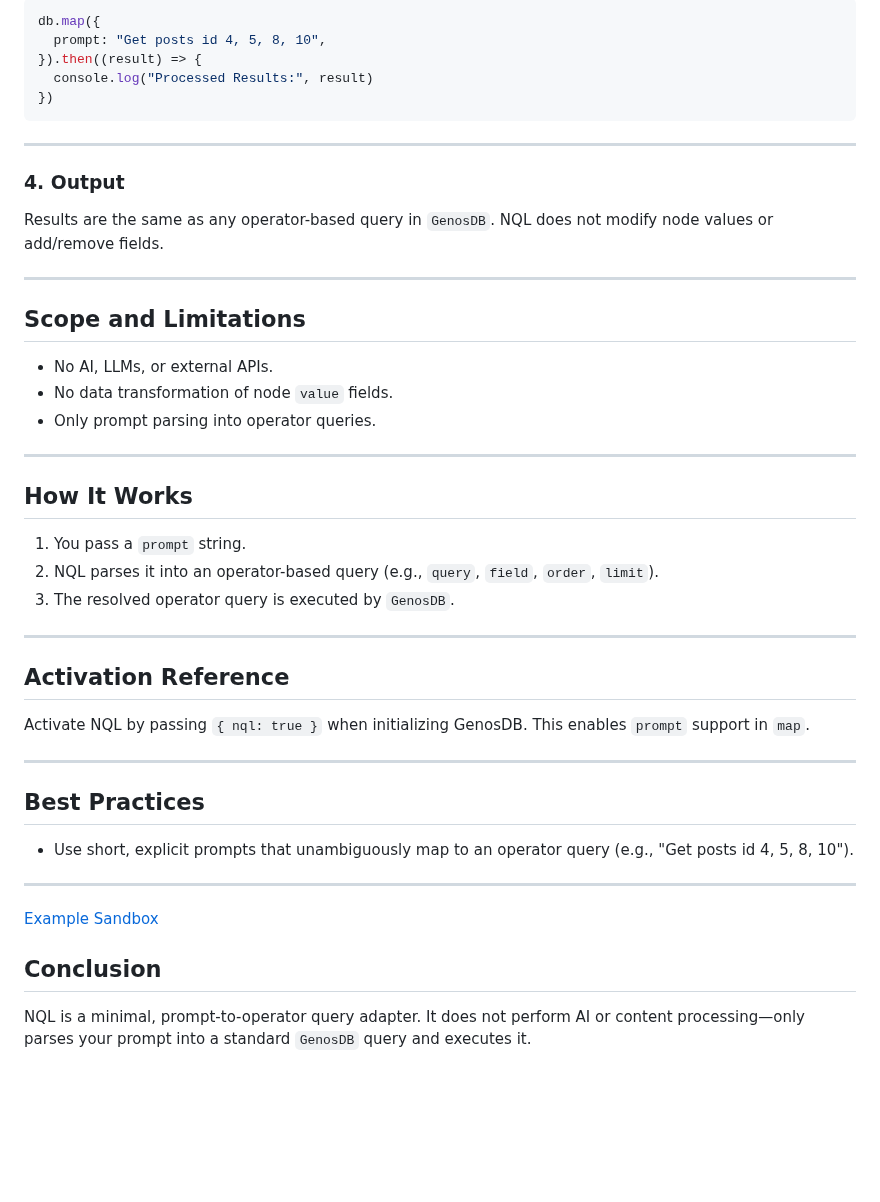
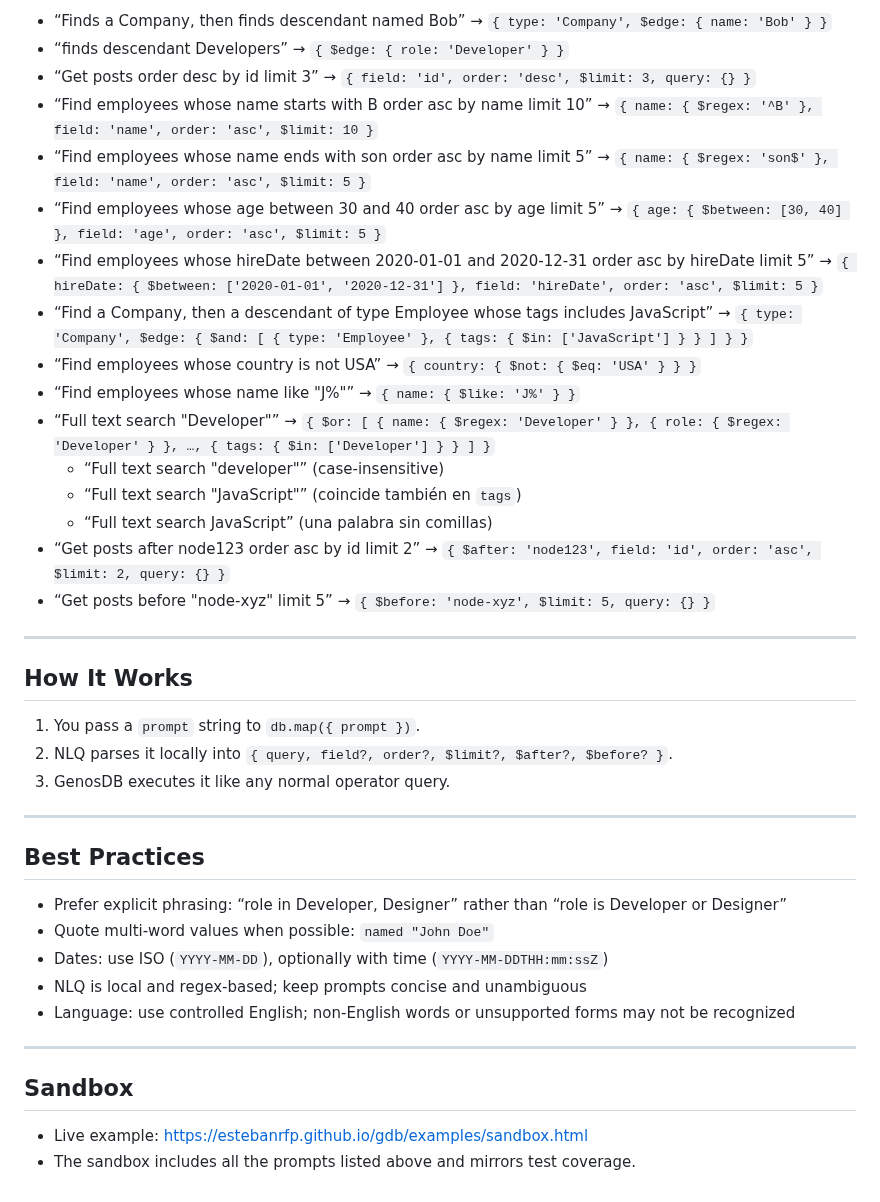
Before and after one commit to lguzzon-scratchbook/gdb, a Markdown page: docs/nlq-module.md, the part around one of its changes. Drawn GitHub-style; blank space fills up the shorter version.

````diff
--- a/docs/nlq-module.md
+++ b/docs/nlq-module.md
@@ -88,50 +146,42 @@ Use the `map` function; NQL only resolves the prompt to a query and runs it:
 
-```javascript
-db.map({
-  prompt: "Get posts id 4, 5, 8, 10",
-}).then((result) => {
-  console.log("Processed Results:", result)
-})
-```
+- “Finds a Company, then finds descendant named Bob” → `{ type: 'Company', $edge: { name: 'Bob' } }`
+- “finds descendant Developers” → `{ $edge: { role: 'Developer' } }`
+- “Get posts order desc by id limit 3” → `{ field: 'id', order: 'desc', $limit: 3, query: {} }`
+- “Find employees whose name starts with B order asc by name limit 10” → `{ name: { $regex: '^B' }, field: 'name', order: 'asc', $limit: 10 }`
+- “Find employees whose name ends with son order asc by name limit 5” → `{ name: { $regex: 'son$' }, field: 'name', order: 'asc', $limit: 5 }`
+- “Find employees whose age between 30 and 40 order asc by age limit 5” → `{ age: { $between: [30, 40] }, field: 'age', order: 'asc', $limit: 5 }`
+- “Find employees whose hireDate between 2020-01-01 and 2020-12-31 order asc by hireDate limit 5” → `{ hireDate: { $between: ['2020-01-01', '2020-12-31'] }, field: 'hireDate', order: 'asc', $limit: 5 }`
+- “Find a Company, then a descendant of type Employee whose tags includes JavaScript” → `{ type: 'Company', $edge: { $and: [ { type: 'Employee' }, { tags: { $in: ['JavaScript'] } } ] } }`
+- “Find employees whose country is not USA” → `{ country: { $not: { $eq: 'USA' } } }`
+- “Find employees whose name like \"J%\"” → `{ name: { $like: 'J%' } }`
+- “Full text search \"Developer\"” → `{ $or: [ { name: { $regex: 'Developer' } }, { role: { $regex: 'Developer' } }, …, { tags: { $in: ['Developer'] } } ] }`
+  - “Full text search \"developer\"” (case‑insensitive)
+  - “Full text search \"JavaScript\"” (coincide también en `tags`)
+  - “Full text search JavaScript” (una palabra sin comillas)
+- “Get posts after node123 order asc by id limit 2” → `{ $after: 'node123', field: 'id', order: 'asc', $limit: 2, query: {} }`
+- “Get posts before \"node-xyz\" limit 5” → `{ $before: 'node-xyz', $limit: 5, query: {} }`
 
 ---
 
-### **4. Output**
+## How It Works
 
-Results are the same as any operator-based query in `GenosDB`. NQL does not modify node values or add/remove fields.
+1. You pass a `prompt` string to `db.map({ prompt })`.
+2. NLQ parses it locally into `{ query, field?, order?, $limit?, $after?, $before? }`.
+3. GenosDB executes it like any normal operator query.
 
 ---
 
-## **Scope and Limitations**
+## Best Practices
 
-- No AI, LLMs, or external APIs.
-- No data transformation of node `value` fields.
-- Only prompt parsing into operator queries.
+- Prefer explicit phrasing: “role in Developer, Designer” rather than “role is Developer or Designer”
+- Quote multi-word values when possible: `named "John Doe"`
+- Dates: use ISO (`YYYY-MM-DD`), optionally with time (`YYYY-MM-DDTHH:mm:ssZ`)
+- NLQ is local and regex-based; keep prompts concise and unambiguous
+- Language: use controlled English; non‑English words or unsupported forms may not be recognized
 
 ---
 
-## **How It Works**
+## Sandbox
 
-1. You pass a `prompt` string.
-2. NQL parses it into an operator-based query (e.g., `query`, `field`, `order`, `limit`).
-3. The resolved operator query is executed by `GenosDB`.
-
----
-
-## **Activation Reference**
-
-Activate NQL by passing `{ nql: true }` when initializing GenosDB. This enables `prompt` support in `map`.
-
----
-
-## **Best Practices**
-
-- Use short, explicit prompts that unambiguously map to an operator query (e.g., "Get posts id 4, 5, 8, 10").
-
----
-
-[Example Sandbox](https://estebanrfp.github.io/gdb/examples/sandbox-posts.html?spm=a2ty_o01.29997173.0.0.3c56c921GplWTC)
-
-## **Conclusion**
-
-NQL is a minimal, prompt-to-operator query adapter. It does not perform AI or content processing—only parses your prompt into a standard `GenosDB` query and executes it.
+- Live example: https://estebanrfp.github.io/gdb/examples/sandbox.html
+- The sandbox includes all the prompts listed above and mirrors test coverage.
````
Also changed, not shown: other parts of docs/nlq-module.md (+106 -48 lines).
